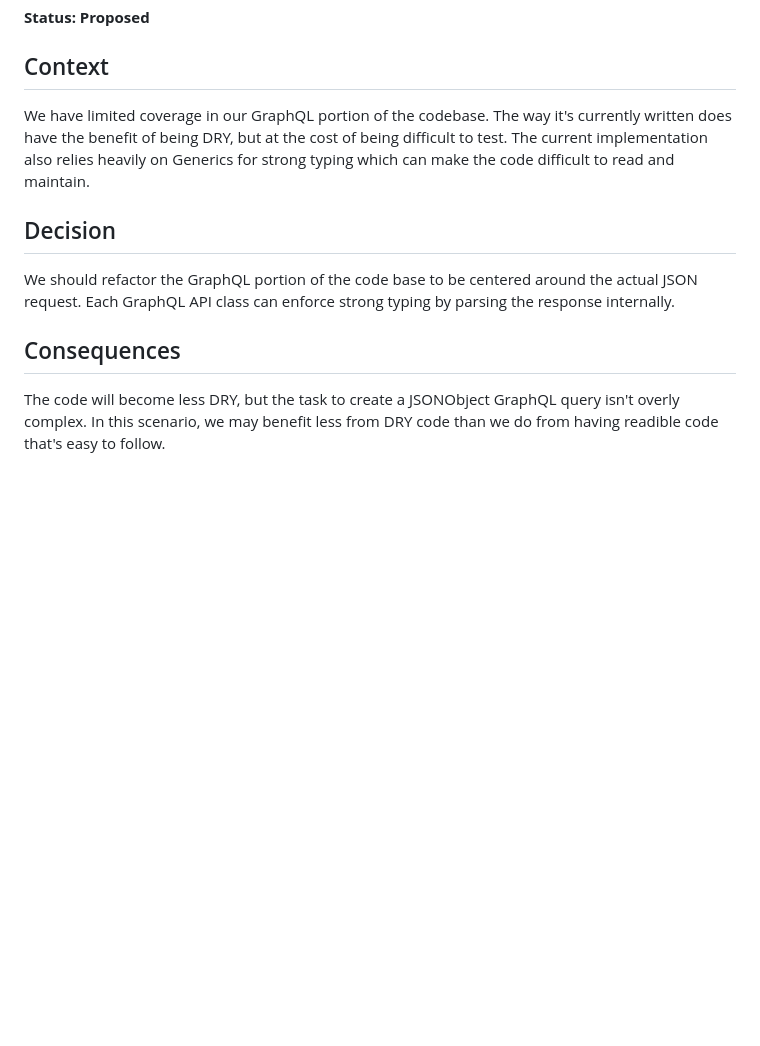
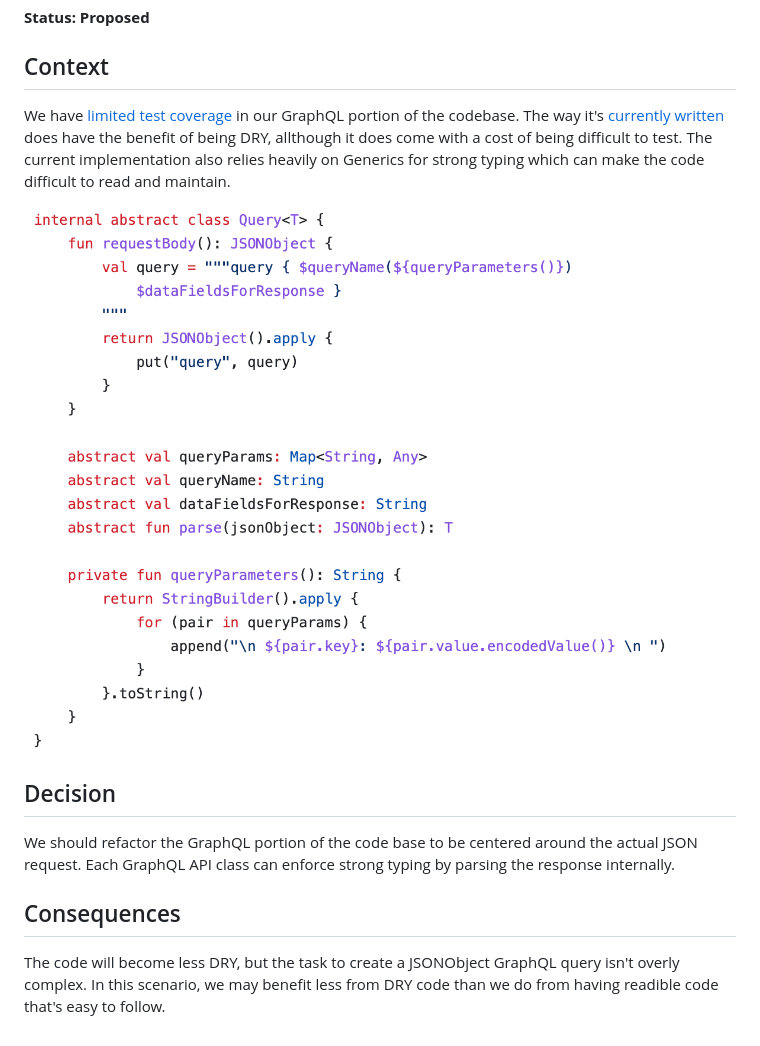
Before and after one commit to paypal/paypal-android, a Markdown page: adr/1-remove-graphql-generics.md, the part around one of its changes. GitHub-like rendering; pictures changed too: adr/figure-query-abstract-base-class.png (added); blank space fills up the shorter version.

Commit message:
Add image to file.

```diff
--- a/adr/1-remove-graphql-generics.md
+++ b/adr/1-remove-graphql-generics.md
@@ -4,7 +4,9 @@
 
 ## Context
 
-We have limited coverage in our GraphQL portion of the codebase. The way it's currently written does have the benefit of being DRY, but at the cost of being difficult to test. The current implementation also relies heavily on Generics for strong typing which can make the code difficult to read and maintain.
+We have [limited test coverage][1] in our GraphQL portion of the codebase. The way it's [currently written][2] does have the benefit of being DRY, allthough it does come with a cost of being difficult to test. The current implementation also relies heavily on Generics for strong typing which can make the code difficult to read and maintain.
+
+![Query Abstract Base Class Source Code](./figure-query-abstract-base-class.png)
 
 ## Decision
 
```
Also changed, not shown: other parts of adr/1-remove-graphql-generics.md (+3 -0 lines).
